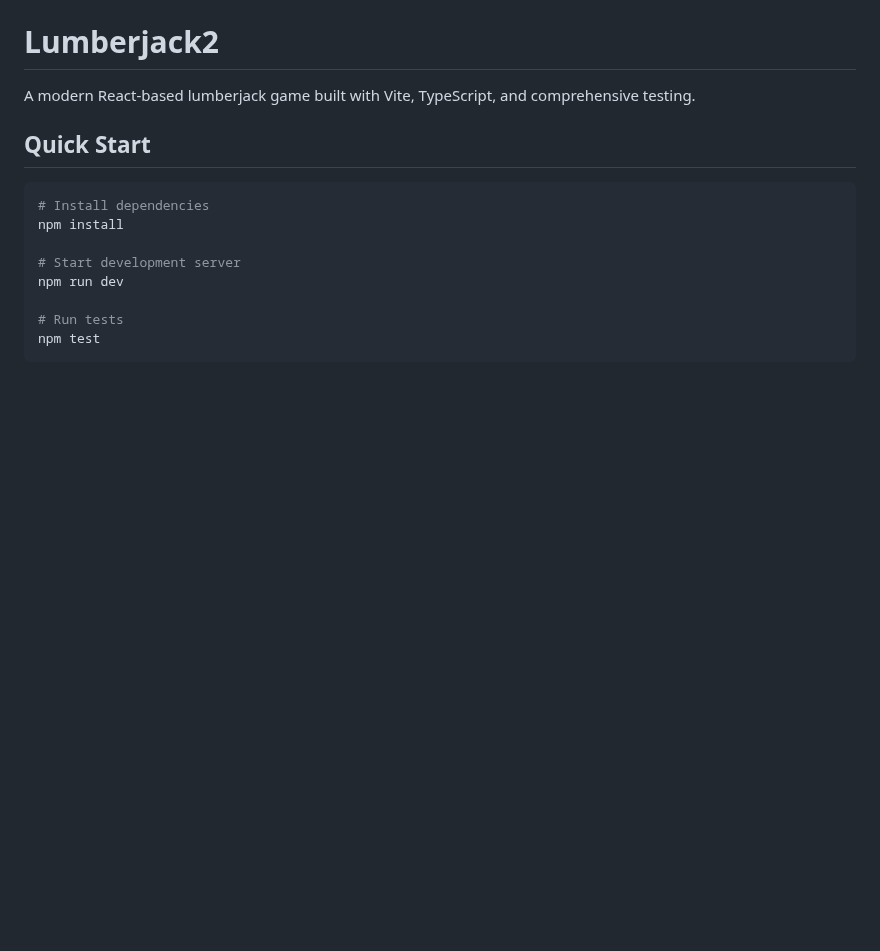
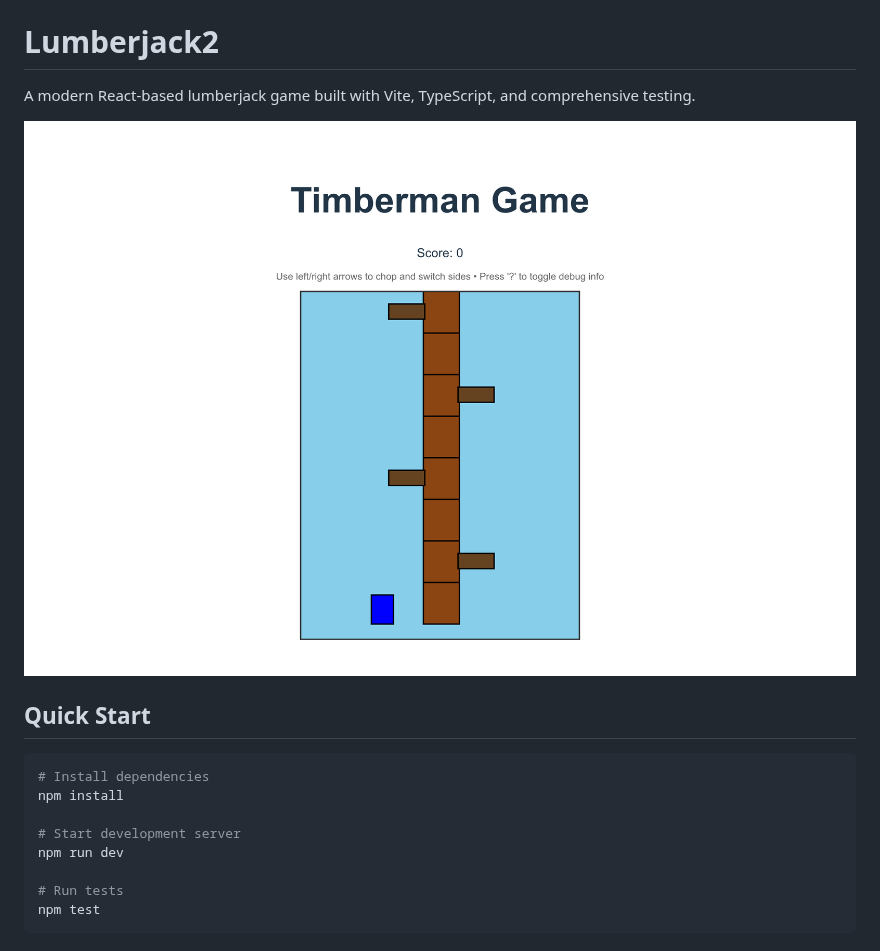
Before and after one commit to jamiely/lumberjack, a Markdown page: README.md, the part around the change. GitHub-like rendering; pictures changed too: docs/game-screenshot.png (added); blank space fills up the shorter version.

Commit message:
Added game screenshot

```diff
--- a/README.md
+++ b/README.md
@@ -1,6 +1,8 @@
 # Lumberjack2
 
 A modern React-based lumberjack game built with Vite, TypeScript, and comprehensive testing.
+
+![Game Screenshot](docs/game-screenshot.png)
 
 ## Quick Start
 
```
